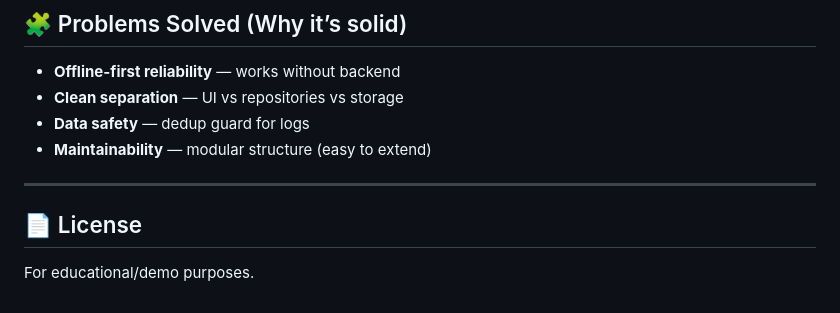
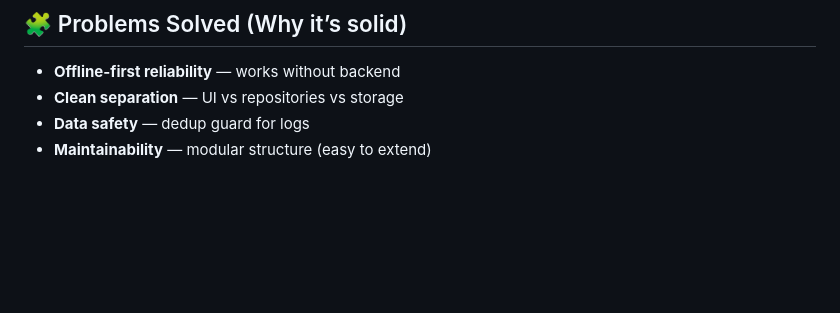
Before and after one commit to s-badev/BookBuddy, a Markdown page: README.md, the part around the change. GitHub-like rendering; blank space fills up the shorter version.

Commit message:
Remove license section from README
Removed license section from README.

```diff
--- a/README.md
+++ b/README.md
@@ -258,8 +258,3 @@ npm run preview
 - **Clean separation** — UI vs repositories vs storage
 - **Data safety** — dedup guard for logs
 - **Maintainability** — modular structure (easy to extend)
-
----
-
-## 📄 License
-For educational/demo purposes.
```
